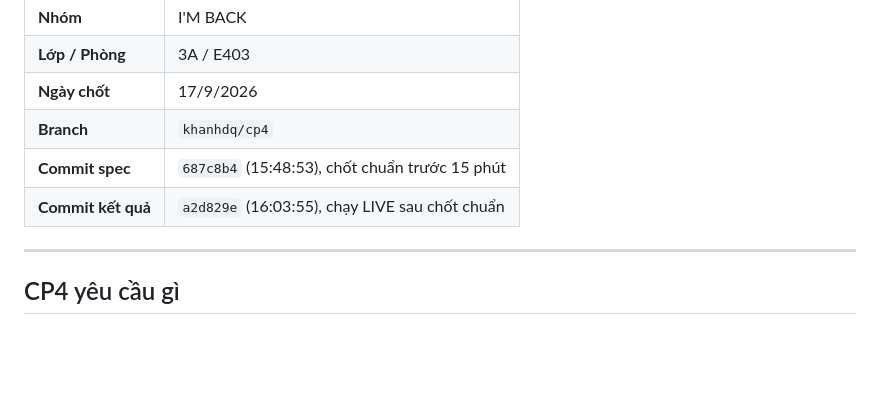
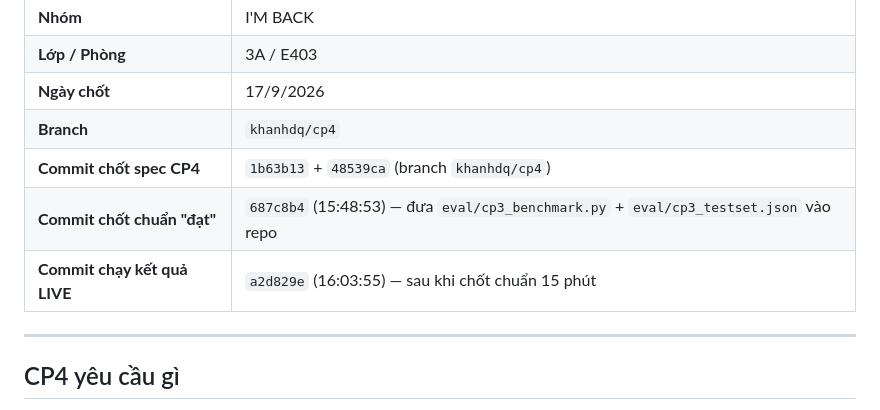
Before and after one commit to jaimesHub/K4-3A-E403-IMBACK, a Markdown page: REPORT_CP4.md, the part around the change. GitHub-like rendering; blank space fills up the shorter version.

Commit message:
docs(cp4): sửa bảng meta ghi sai commit chốt spec
687c8b4 là commit chốt chuẩn "đạt" của CP3 (đưa cp3_benchmark.py và
cp3_testset.json vào repo), KHÔNG phải commit chốt spec.md. Spec CP4
chốt tại 1b63b13 + 48539ca. Tách rõ 3 mốc commit để người chấm tra
đúng chỗ.

Co-Authored-By: Claude Opus 5 <noreply@anthropic.com>

```diff
--- a/REPORT_CP4.md
+++ b/REPORT_CP4.md
@@ -6,8 +6,9 @@
 | **Lớp / Phòng** | 3A / E403 |
 | **Ngày chốt** | 17/9/2026 |
 | **Branch** | `khanhdq/cp4` |
-| **Commit spec** | `687c8b4` (15:48:53), chốt chuẩn trước 15 phút |
-| **Commit kết quả** | `a2d829e` (16:03:55), chạy LIVE sau chốt chuẩn |
+| **Commit chốt spec CP4** | `1b63b13` + `48539ca` (branch `khanhdq/cp4`) |
+| **Commit chốt chuẩn "đạt"** | `687c8b4` (15:48:53) — đưa `eval/cp3_benchmark.py` + `eval/cp3_testset.json` vào repo |
+| **Commit chạy kết quả LIVE** | `a2d829e` (16:03:55) — sau khi chốt chuẩn 15 phút |
 
 ---
 
```
